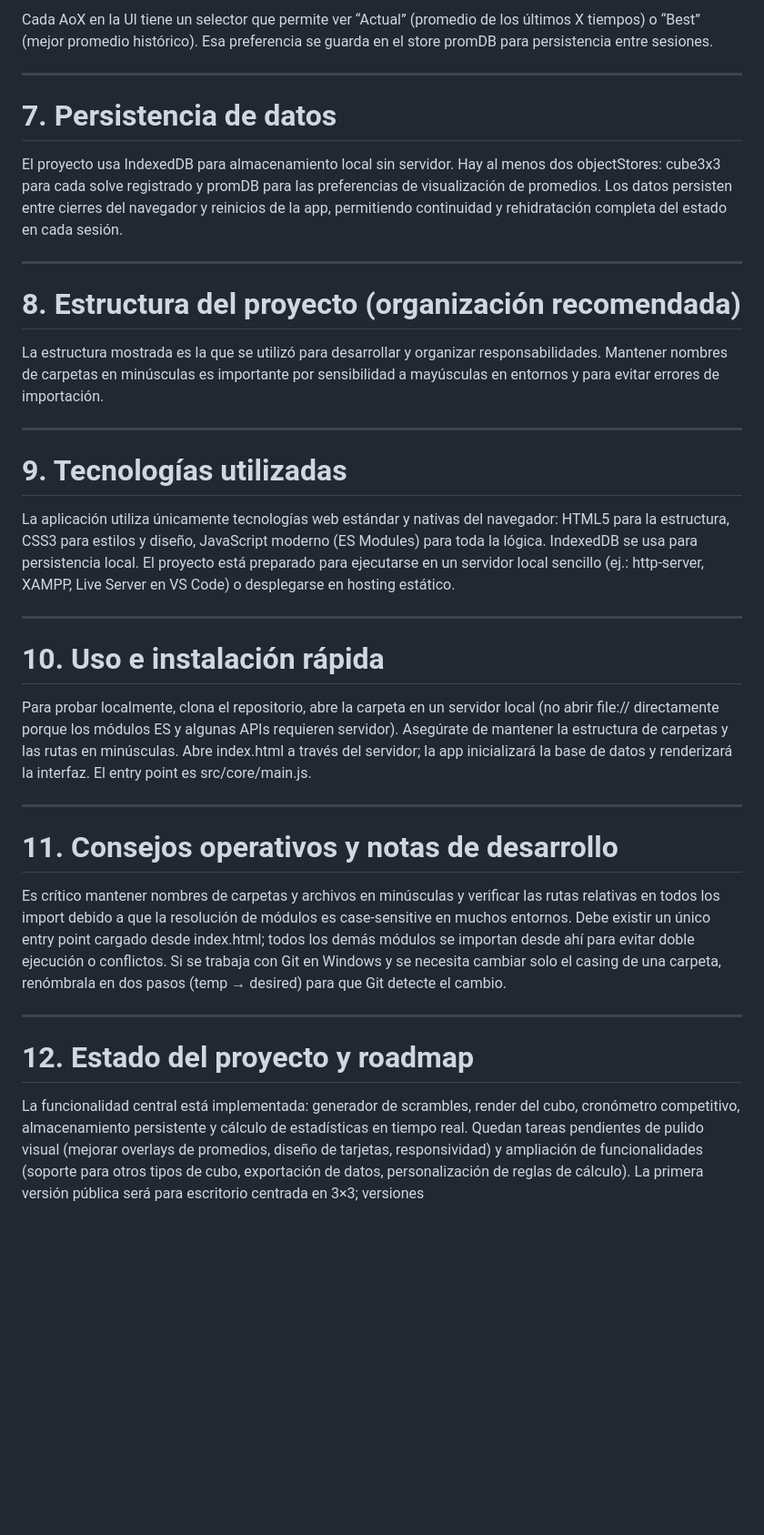
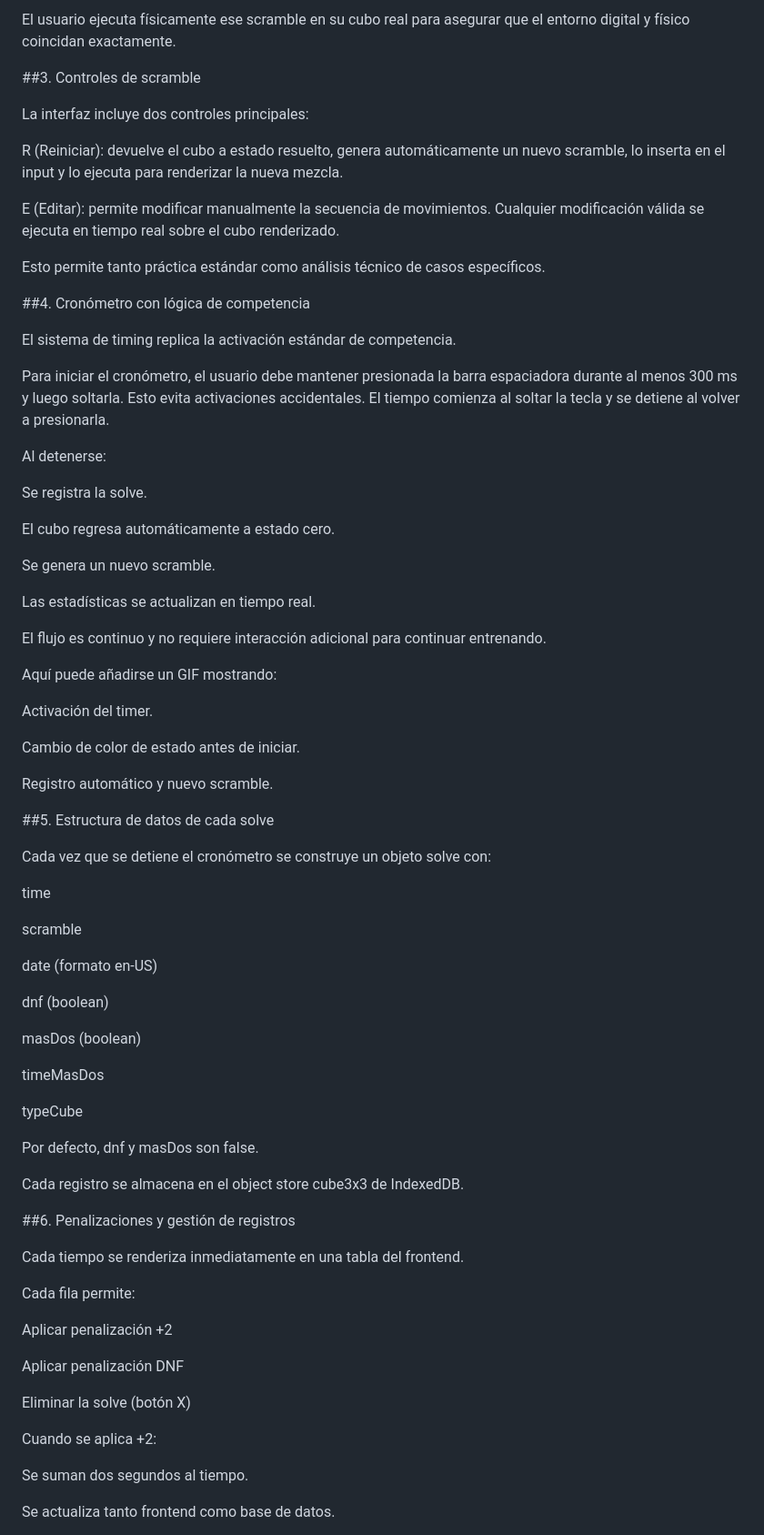
Before and after one commit to Emanuelorjuela/Qubik-Timer-Profesional-de-Speedcubing, a Markdown page: README.md, the part around one of its changes. Shown at 91% size. GitHub-like rendering; blank space fills up the shorter version.

```diff
--- a/README.md
+++ b/README.md
@@ -48,38 +46,79 @@ La Media calcula el promedio de todos los tiempos almacenados. Su límite de DNF
 
-Cada AoX en la UI tiene un selector que permite ver “Actual” (promedio de los últimos X tiempos) o “Best” (mejor promedio histórico). Esa preferencia se guarda en el store promDB para persistencia entre sesiones.
+El usuario ejecuta físicamente ese scramble en su cubo real para asegurar que el entorno digital y físico coincidan exactamente.
 
----
+##3. Controles de scramble
 
-# **7. Persistencia de datos**
+La interfaz incluye dos controles principales:
 
-El proyecto usa IndexedDB para almacenamiento local sin servidor. Hay al menos dos objectStores: cube3x3 para cada solve registrado y promDB para las preferencias de visualización de promedios. Los datos persisten entre cierres del navegador y reinicios de la app, permitiendo continuidad y rehidratación completa del estado en cada sesión.
+R (Reiniciar): devuelve el cubo a estado resuelto, genera automáticamente un nuevo scramble, lo inserta en el input y lo ejecuta para renderizar la nueva mezcla.
 
----
+E (Editar): permite modificar manualmente la secuencia de movimientos. Cualquier modificación válida se ejecuta en tiempo real sobre el cubo renderizado.
 
-# **8. Estructura del proyecto (organización recomendada)**
+Esto permite tanto práctica estándar como análisis técnico de casos específicos.
 
-La estructura mostrada es la que se utilizó para desarrollar y organizar responsabilidades. Mantener nombres de carpetas en minúsculas es importante por sensibilidad a mayúsculas en entornos y para evitar errores de importación.
+##4. Cronómetro con lógica de competencia
 
----
+El sistema de timing replica la activación estándar de competencia.
 
-# **9. Tecnologías utilizadas**
+Para iniciar el cronómetro, el usuario debe mantener presionada la barra espaciadora durante al menos 300 ms y luego soltarla. Esto evita activaciones accidentales. El tiempo comienza al soltar la tecla y se detiene al volver a presionarla.
 
-La aplicación utiliza únicamente tecnologías web estándar y nativas del navegador: HTML5 para la estructura, CSS3 para estilos y diseño, JavaScript moderno (ES Modules) para toda la lógica. IndexedDB se usa para persistencia local. El proyecto está preparado para ejecutarse en un servidor local sencillo (ej.: http-server, XAMPP, Live Server en VS Code) o desplegarse en hosting estático.
+Al detenerse:
 
----
+Se registra la solve.
 
-# **10. Uso e instalación rápida**
+El cubo regresa automáticamente a estado cero.
 
-Para probar localmente, clona el repositorio, abre la carpeta en un servidor local (no abrir file:// directamente porque los módulos ES y algunas APIs requieren servidor). Asegúrate de mantener la estructura de carpetas y las rutas en minúsculas. Abre index.html a través del servidor; la app inicializará la base de datos y renderizará la interfaz. El entry point es src/core/main.js.
+Se genera un nuevo scramble.
 
----
+Las estadísticas se actualizan en tiempo real.
 
-# **11. Consejos operativos y notas de desarrollo**
+El flujo es continuo y no requiere interacción adicional para continuar entrenando.
 
-Es crítico mantener nombres de carpetas y archivos en minúsculas y verificar las rutas relativas en todos los import debido a que la resolución de módulos es case-sensitive en muchos entornos. Debe existir un único entry point cargado desde index.html; todos los demás módulos se importan desde ahí para evitar doble ejecución o conflictos. Si se trabaja con Git en Windows y se necesita cambiar solo el casing de una carpeta, renómbrala en dos pasos (temp → desired) para que Git detecte el cambio.
+Aquí puede añadirse un GIF mostrando:
 
----
+Activación del timer.
 
-# **12. Estado del proyecto y roadmap**
+Cambio de color de estado antes de iniciar.
 
-La funcionalidad central está implementada: generador de scrambles, render del cubo, cronómetro competitivo, almacenamiento persistente y cálculo de estadísticas en tiempo real. Quedan tareas pendientes de pulido visual (mejorar overlays de promedios, diseño de tarjetas, responsividad) y ampliación de funcionalidades (soporte para otros tipos de cubo, exportación de datos, personalización de reglas de cálculo). La primera versión pública será para escritorio centrada en 3×3; versiones
+Registro automático y nuevo scramble.
+
+##5. Estructura de datos de cada solve
+
+Cada vez que se detiene el cronómetro se construye un objeto solve con:
+
+time
+
+scramble
+
+date (formato en-US)
+
+dnf (boolean)
+
+masDos (boolean)
+
+timeMasDos
+
+typeCube
+
+Por defecto, dnf y masDos son false.
+
+Cada registro se almacena en el object store cube3x3 de IndexedDB.
+
+##6. Penalizaciones y gestión de registros
+
+Cada tiempo se renderiza inmediatamente en una tabla del frontend.
+
+Cada fila permite:
+
+Aplicar penalización +2
+
+Aplicar penalización DNF
+
+Eliminar la solve (botón X)
+
+Cuando se aplica +2:
+
+Se suman dos segundos al tiempo.
+
+Se actualiza tanto frontend como base de datos.
+
```
Also changed, not shown: other parts of README.md (+153 -24 lines).
